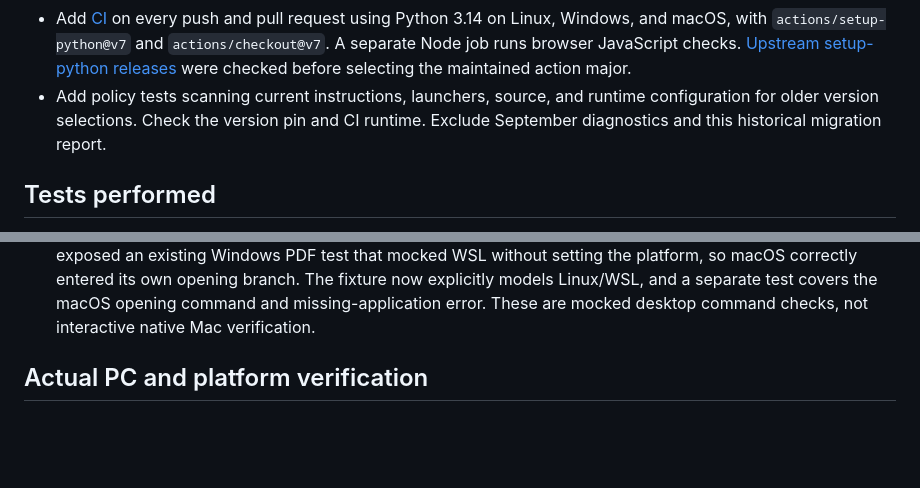
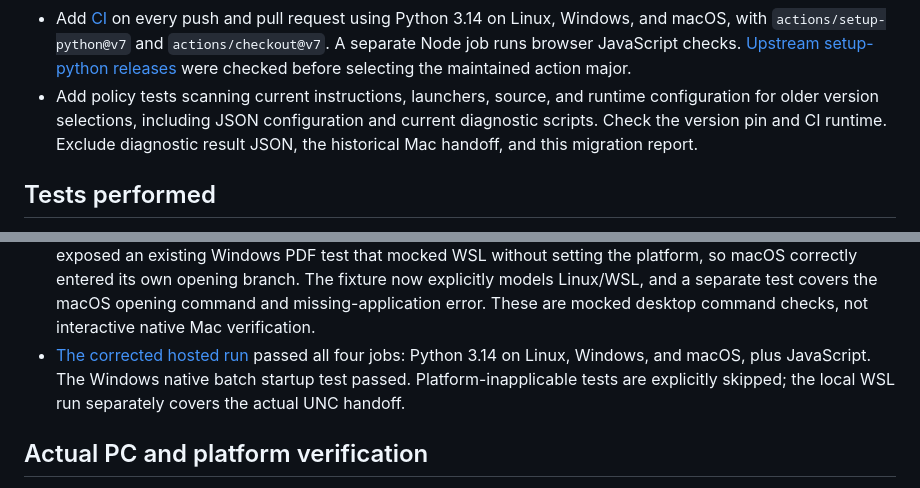
Before and after one commit to rharriszzz/arxiv-shelf, a Markdown page: docs/PYTHON_MODERNIZATION_2026-11.md, 2 parts joined by grey strips. Drawn GitHub-style; blank space fills up the shorter version.

Commit message:
Record successful cross-platform Python 3.14 CI verification

```diff
--- a/docs/PYTHON_MODERNIZATION_2026-11.md
+++ b/docs/PYTHON_MODERNIZATION_2026-11.md
@@ -61,8 +61,9 @@ requirement or isolate the source of HTTP 406.
   [Upstream setup-python releases](https://github.com/actions/setup-python/releases)
   were checked before selecting the maintained action major.
 - Add policy tests scanning current instructions, launchers, source, and runtime
-  configuration for older version selections. Check the version pin and CI
-  runtime. Exclude September diagnostics and this historical migration report.
+  configuration for older version selections, including JSON configuration and
+  current diagnostic scripts. Check the version pin and CI runtime. Exclude
+  diagnostic result JSON, the historical Mac handoff, and this migration report.
 
 ## Tests performed
 
@@ -96,6 +97,10 @@ do not require it.
   The fixture now explicitly models Linux/WSL, and a separate test covers the
   macOS opening command and missing-application error. These are mocked desktop
   command checks, not interactive native Mac verification.
+- [The corrected hosted run](https://github.com/rharriszzz/arxiv-shelf/actions/runs/42433697858)
+  passed all four jobs: Python 3.14 on Linux, Windows, and macOS, plus JavaScript.
+  The Windows native batch startup test passed. Platform-inapplicable tests are
+  explicitly skipped; the local WSL run separately covers the actual UNC handoff.
 
 ## Actual PC and platform verification
 
```
